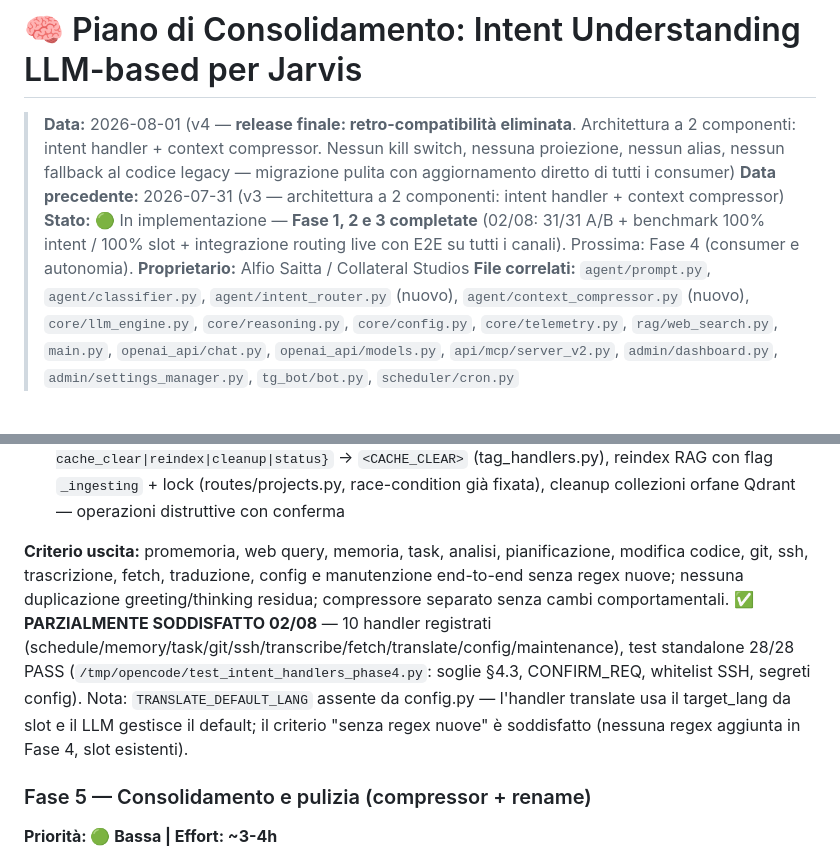
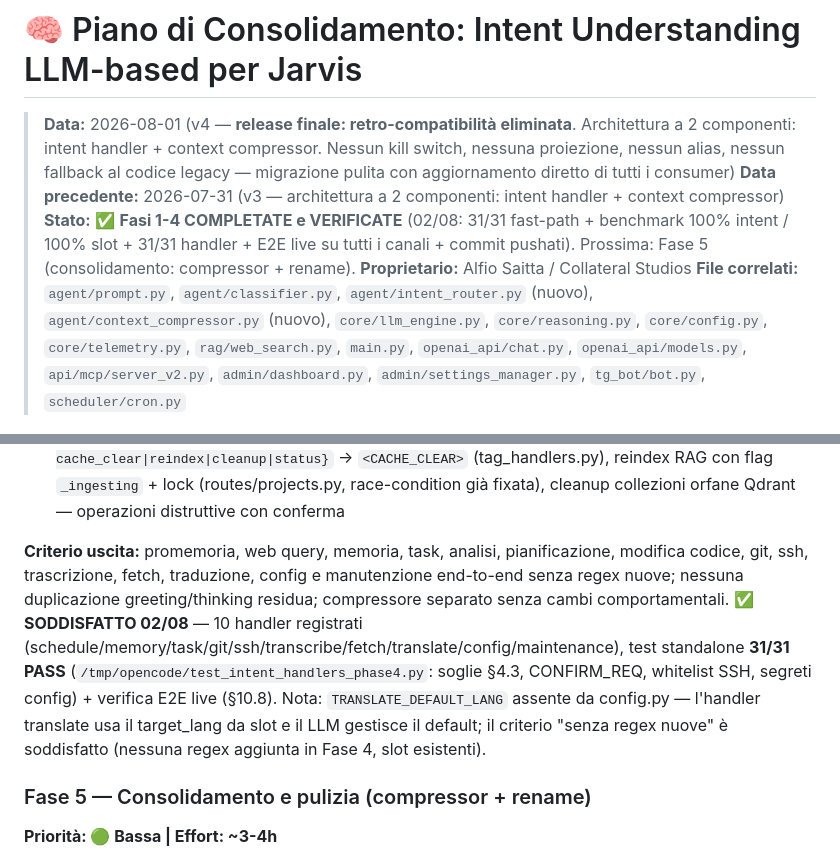
Before and after one commit to AlfioSaitta/NeuroNet, a Markdown page: docs/plans/intent_understanding_llm.md, 2 parts joined by grey strips. Drawn GitHub-style.

```diff
--- a/docs/plans/intent_understanding_llm.md
+++ b/docs/plans/intent_understanding_llm.md
@@ -2,7 +2,7 @@
 
 > **Data:** 2026-08-01 (v4 — **release finale: retro-compatibilità eliminata**. Architettura a 2 componenti: intent handler + context compressor. Nessun kill switch, nessuna proiezione, nessun alias, nessun fallback al codice legacy — migrazione pulita con aggiornamento diretto di tutti i consumer)
 > **Data precedente:** 2026-07-31 (v3 — architettura a 2 componenti: intent handler + context compressor)
-> **Stato:** 🟢 In implementazione — **Fase 1, 2 e 3 completate** (02/08: 31/31 A/B + benchmark 100% intent / 100% slot + integrazione routing live con E2E su tutti i canali). Prossima: Fase 4 (consumer e autonomia).
+> **Stato:** ✅ **Fasi 1-4 COMPLETATE e VERIFICATE** (02/08: 31/31 fast-path + benchmark 100% intent / 100% slot + 31/31 handler + E2E live su tutti i canali + commit pushati). Prossima: Fase 5 (consolidamento: compressor + rename).
 > **Proprietario:** Alfio Saitta / Collateral Studios
 > **File correlati:** `agent/prompt.py`, `agent/classifier.py`, `agent/intent_router.py` (nuovo), `agent/context_compressor.py` (nuovo), `core/llm_engine.py`, `core/reasoning.py`, `core/config.py`, `core/telemetry.py`, `rag/web_search.py`, `main.py`, `openai_api/chat.py`, `openai_api/models.py`, `api/mcp/server_v2.py`, `admin/dashboard.py`, `admin/settings_manager.py`, `tg_bot/bot.py`, `scheduler/cron.py`
 
@@ -787,7 +787,7 @@ flowchart TD
 - [x] **4.18** **Configurazione**: "imposta LLAMA_MODEL_PATH su ./models/x.gguf" / "mostra le impostazioni" → `config` + slot `{action: set, key, value}` → `_persist_env()` (settings_manager.py, scrittura atomica) + conferma; `{action: get}` read-only (valori attuali da `config.py`, mai esporre segreti: filtrare `*TOKEN*`/`*KEY*`/`*SECRET*`/`*PASSWORD*`)
 - [x] **4.19** **Manutenzione**: "pulisci la cache" / "reindicizza il progetto X" → `maintenance` + slot `{operation: cache_clear|reindex|cleanup|status}` → `<CACHE_CLEAR>` (tag_handlers.py), reindex RAG con flag `_ingesting` + lock (routes/projects.py, race-condition già fixata), cleanup collezioni orfane Qdrant — operazioni distruttive con conferma
 
-**Criterio uscita:** promemoria, web query, memoria, task, analisi, pianificazione, modifica codice, git, ssh, trascrizione, fetch, traduzione, config e manutenzione end-to-end senza regex nuove; nessuna duplicazione greeting/thinking residua; compressore separato senza cambi comportamentali. ✅ **PARZIALMENTE SODDISFATTO 02/08** — 10 handler registrati (schedule/memory/task/git/ssh/transcribe/fetch/translate/config/maintenance), test standalone 28/28 PASS (`/tmp/opencode/test_intent_handlers_phase4.py`: soglie §4.3, CONFIRM_REQ, whitelist SSH, segreti config). Nota: `TRANSLATE_DEFAULT_LANG` assente da config.py — l'handler translate usa il target_lang da slot e il LLM gestisce il default; il criterio "senza regex nuove" è soddisfatto (nessuna regex aggiunta in Fase 4, slot esistenti).
+**Criterio uscita:** promemoria, web query, memoria, task, analisi, pianificazione, modifica codice, git, ssh, trascrizione, fetch, traduzione, config e manutenzione end-to-end senza regex nuove; nessuna duplicazione greeting/thinking residua; compressore separato senza cambi comportamentali. ✅ **SODDISFATTO 02/08** — 10 handler registrati (schedule/memory/task/git/ssh/transcribe/fetch/translate/config/maintenance), test standalone **31/31 PASS** (`/tmp/opencode/test_intent_handlers_phase4.py`: soglie §4.3, CONFIRM_REQ, whitelist SSH, segreti config) + verifica E2E live (§10.8). Nota: `TRANSLATE_DEFAULT_LANG` assente da config.py — l'handler translate usa il target_lang da slot e il LLM gestisce il default; il criterio "senza regex nuove" è soddisfatto (nessuna regex aggiunta in Fase 4, slot esistenti).
 
 ### Fase 5 — Consolidamento e pulizia (compressor + rename)
 **Priorità: 🟢 Bassa | Effort: ~3-4h**
```
Also changed, not shown: other parts of docs/plans/intent_understanding_llm.md (+20 -1 lines), AGENTS.md (+2 -0 lines).
